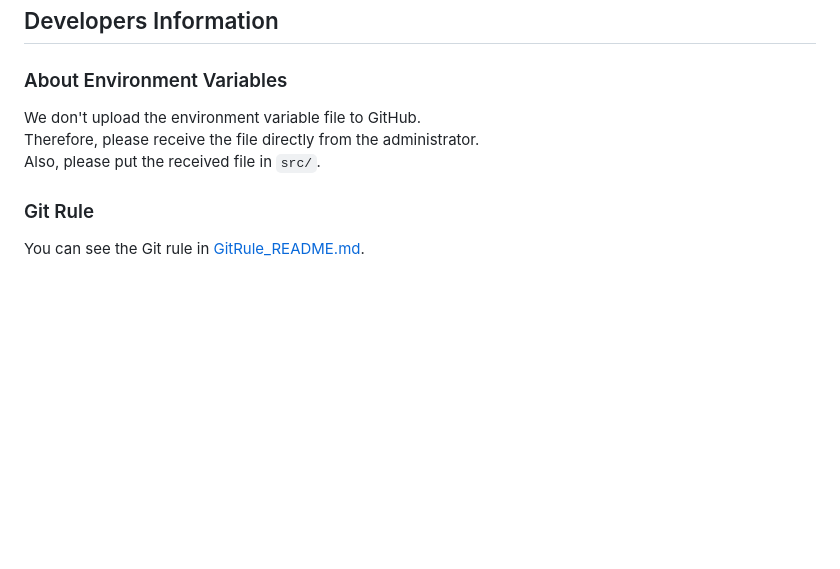
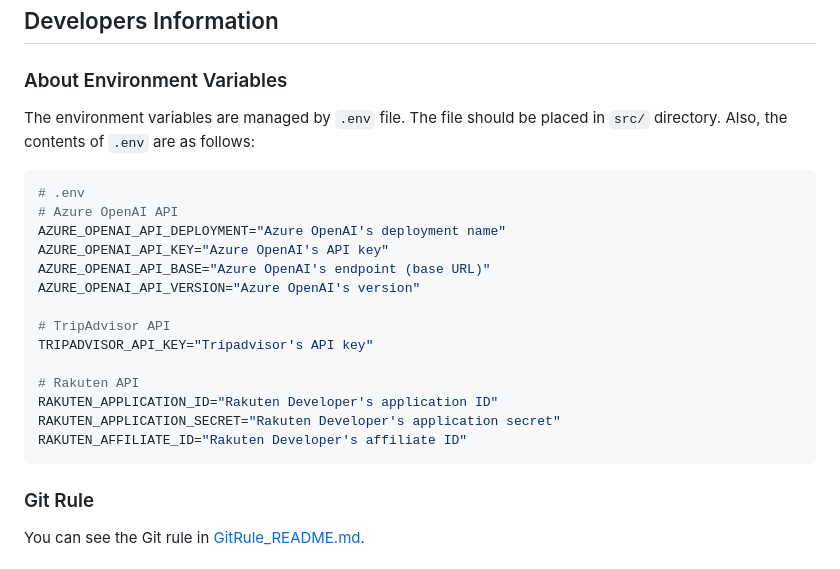
Before and after one commit to KorRyu3/TriPal, a Markdown page: README.md, the part around the change. Rendered like a GitHub page; blank space fills up the shorter version.

````diff
--- a/README.md
+++ b/README.md
@@ -106,9 +106,25 @@ TriPal
 ## Developers Information
 
 ### About Environment Variables
-We don't upload the environment variable file to GitHub.
-Therefore, please receive the file directly from the administrator.
-Also, please put the received file in `src/`.
+The environment variables are managed by `.env` file.
+The file should be placed in `src/` directory.
+Also, the contents of `.env` are as follows:
+```bash
+# .env
+# Azure OpenAI API
+AZURE_OPENAI_API_DEPLOYMENT="Azure OpenAI's deployment name"
+AZURE_OPENAI_API_KEY="Azure OpenAI's API key"
+AZURE_OPENAI_API_BASE="Azure OpenAI's endpoint (base URL)"
+AZURE_OPENAI_API_VERSION="Azure OpenAI's version"
+
+# TripAdvisor API
+TRIPADVISOR_API_KEY="Tripadvisor's API key"
+
+# Rakuten API
+RAKUTEN_APPLICATION_ID="Rakuten Developer's application ID"
+RAKUTEN_APPLICATION_SECRET="Rakuten Developer's application secret"
+RAKUTEN_AFFILIATE_ID="Rakuten Developer's affiliate ID"
+```
 
 ### Git Rule
 You can see the Git rule in [GitRule_README.md](./GitRule_README.md).
````
Also changed, not shown: README_jp.md (+20 -4 lines).
